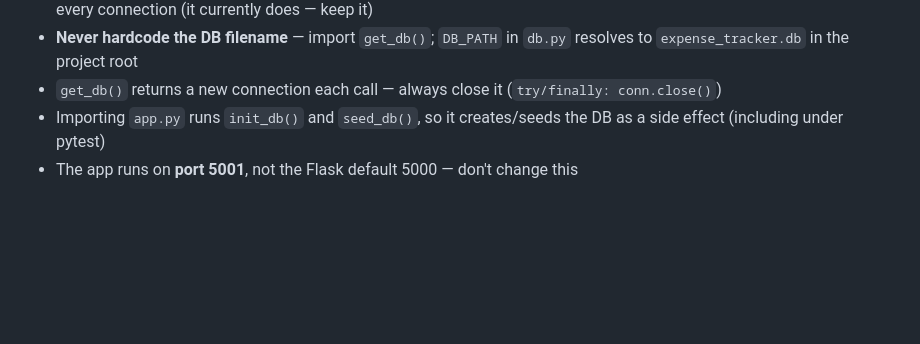
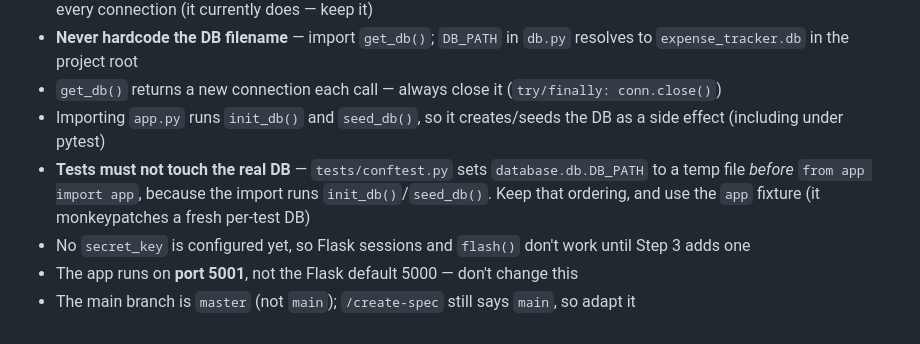
Before and after one commit to Sandeeppasup/spendly, a Markdown page: CLAUDE.md, the part around one of its changes. GitHub-like rendering; blank space fills up the shorter version.

```diff
--- a/CLAUDE.md
+++ b/CLAUDE.md
@@ -129,4 +134,7 @@ pytest -s
 - **Never hardcode the DB filename** — import `get_db()`; `DB_PATH` in `db.py` resolves to `expense_tracker.db` in the project root
 - `get_db()` returns a new connection each call — always close it (`try/finally: conn.close()`)
 - Importing `app.py` runs `init_db()` and `seed_db()`, so it creates/seeds the DB as a side effect (including under pytest)
+- **Tests must not touch the real DB** — `tests/conftest.py` sets `database.db.DB_PATH` to a temp file *before* `from app import app`, because the import runs `init_db()`/`seed_db()`. Keep that ordering, and use the `app` fixture (it monkeypatches a fresh per-test DB)
+- No `secret_key` is configured yet, so Flask sessions and `flash()` don't work until Step 3 adds one
 - The app runs on **port 5001**, not the Flask default 5000 — don't change this
+- The main branch is `master` (not `main`); `/create-spec` still says `main`, so adapt it
```
Also changed, not shown: other parts of CLAUDE.md (+10 -5 lines).
